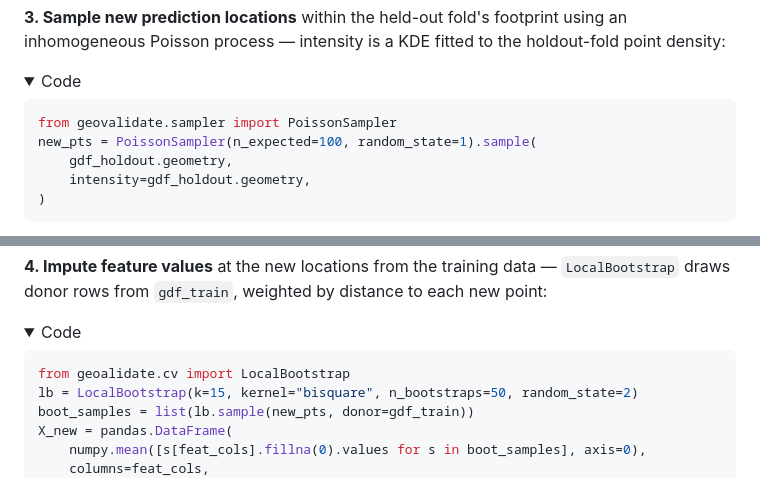
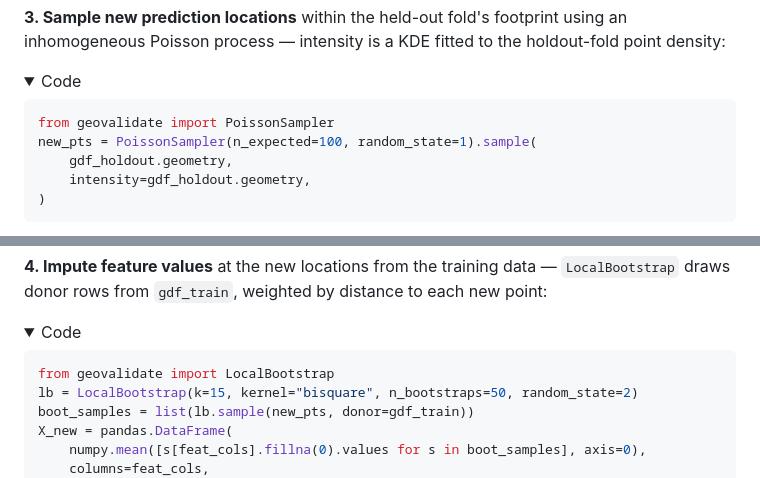
Before and after one commit to ljwolf/geovalidate, a Markdown page: README.md, 2 parts joined by grey strips. Drawn GitHub-style; folded sections open.

Commit message:
fix import typos

````diff
--- a/README.md
+++ b/README.md
@@ -88,7 +88,7 @@ inhomogeneous Poisson process — intensity is a KDE fitted to the holdout-fold
 <summary>Code</summary>
 
 ```python
-from geovalidate.sampler import PoissonSampler
+from geovalidate import PoissonSampler
 new_pts = PoissonSampler(n_expected=100, random_state=1).sample(
     gdf_holdout.geometry,
     intensity=gdf_holdout.geometry,
@@ -106,7 +106,7 @@ new_pts = PoissonSampler(n_expected=100, random_state=1).sample(
 <summary>Code</summary>
 
 ```python
-from geoalidate.cv import LocalBootstrap
+from geovalidate import LocalBootstrap
 lb = LocalBootstrap(k=15, kernel="bisquare", n_bootstraps=50, random_state=2)
 boot_samples = list(lb.sample(new_pts, donor=gdf_train))
 X_new = pandas.DataFrame(
````
